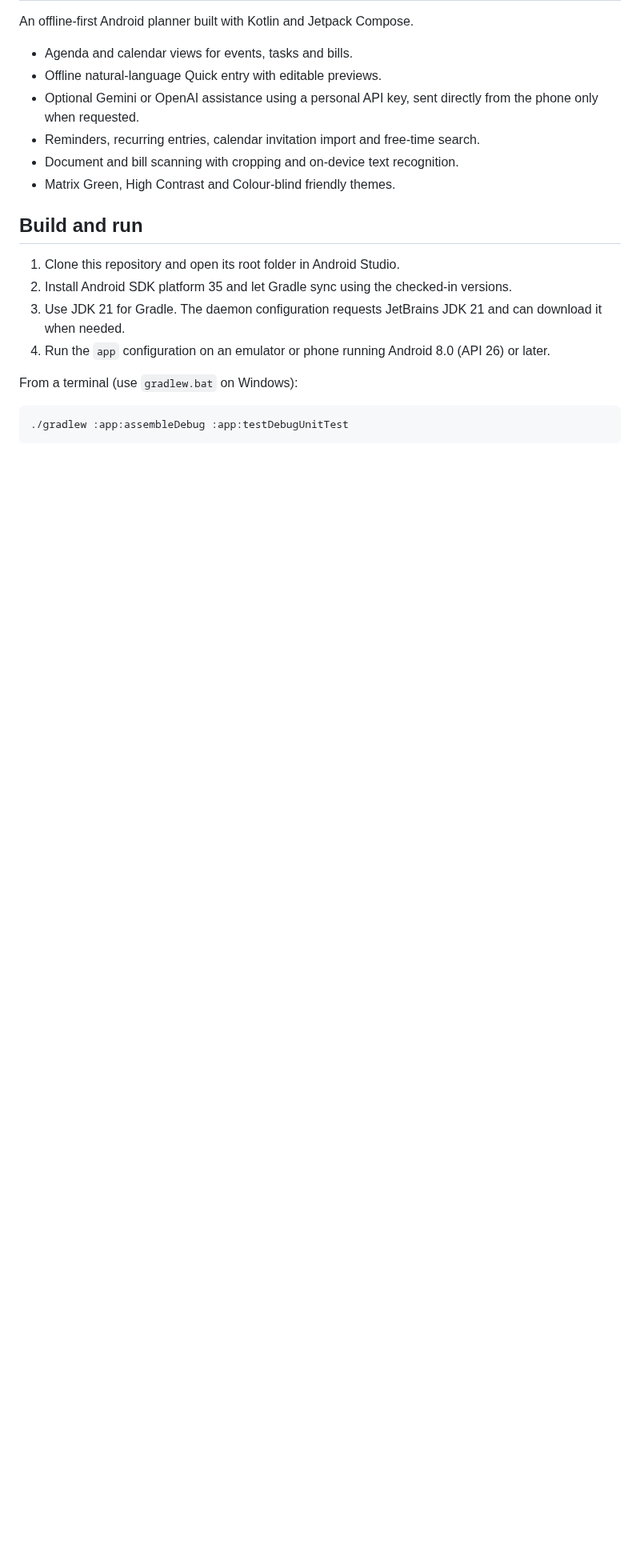
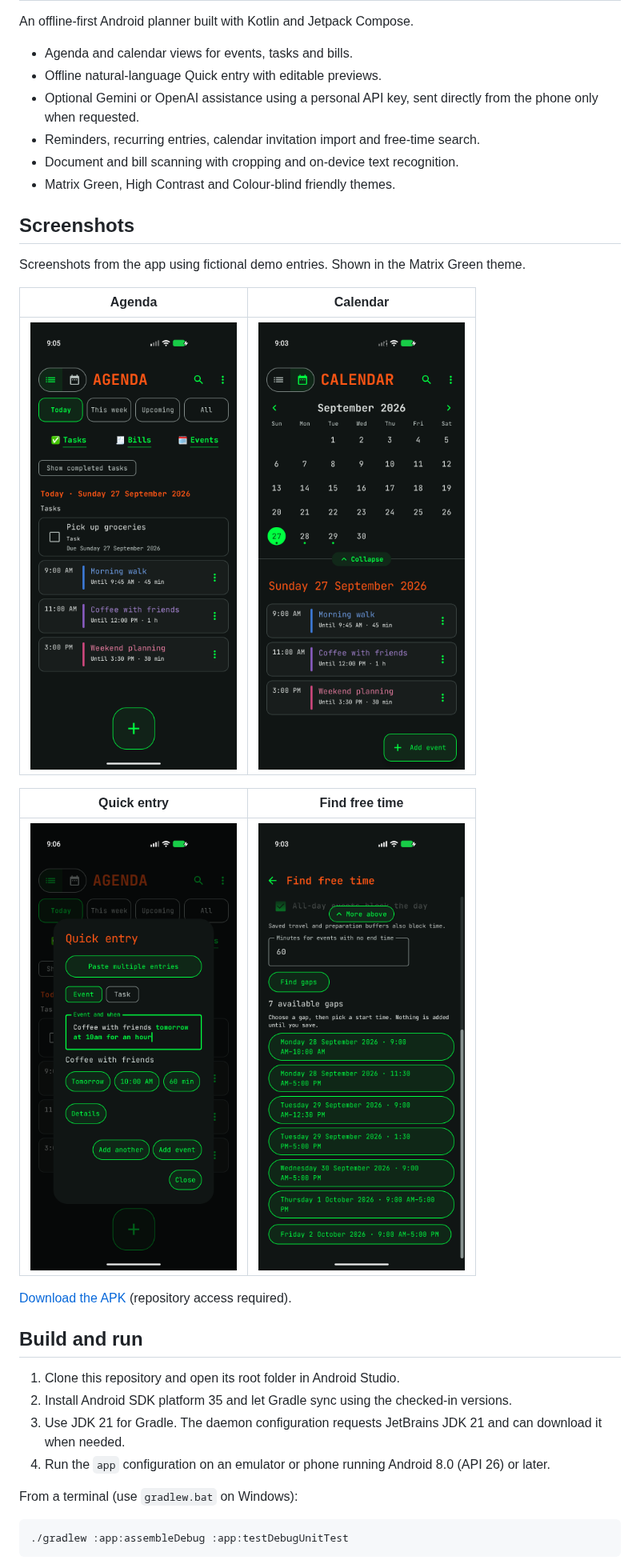
Before and after one commit to baslawson/Planner, a Markdown page: README.md, the part around one of its changes. Shown at 80% size. GitHub-like rendering; pictures changed too: docs/images/agenda.png (added), docs/images/calendar.png (added), docs/images/find-free-time.png (added); blank space fills up the shorter version.

Commit message:
Add app icon and privacy-safe demo screenshots to README

```diff
--- a/README.md
+++ b/README.md
@@ -8,6 +8,20 @@ An offline-first Android planner built with Kotlin and Jetpack Compose.
 - Reminders, recurring entries, calendar invitation import and free-time search.
 - Document and bill scanning with cropping and on-device text recognition.
 - Matrix Green, High Contrast and Colour-blind friendly themes.
+
+## Screenshots
+
+Screenshots from the app using fictional demo entries. Shown in the Matrix Green theme.
+
+| Agenda | Calendar |
+| :---: | :---: |
+| <img src="docs/images/agenda.png" width="280" alt="Agenda with sample tasks and timed events"> | <img src="docs/images/calendar.png" width="280" alt="Month calendar with sample events"> |
+
+| Quick entry | Find free time |
+| :---: | :---: |
+| <img src="docs/images/quick-entry.png" width="280" alt="Offline Quick entry recognizing a date, time and duration from a sentence"> | <img src="docs/images/find-free-time.png" width="280" alt="Find free time showing available gaps between sample events"> |
+
+[Download the APK](https://github.com/baslawson/Planner/releases) (repository access required).
 
 ## Build and run
 
```
Also changed, not shown: other parts of README.md (+1 -1 lines), 1 other file.
